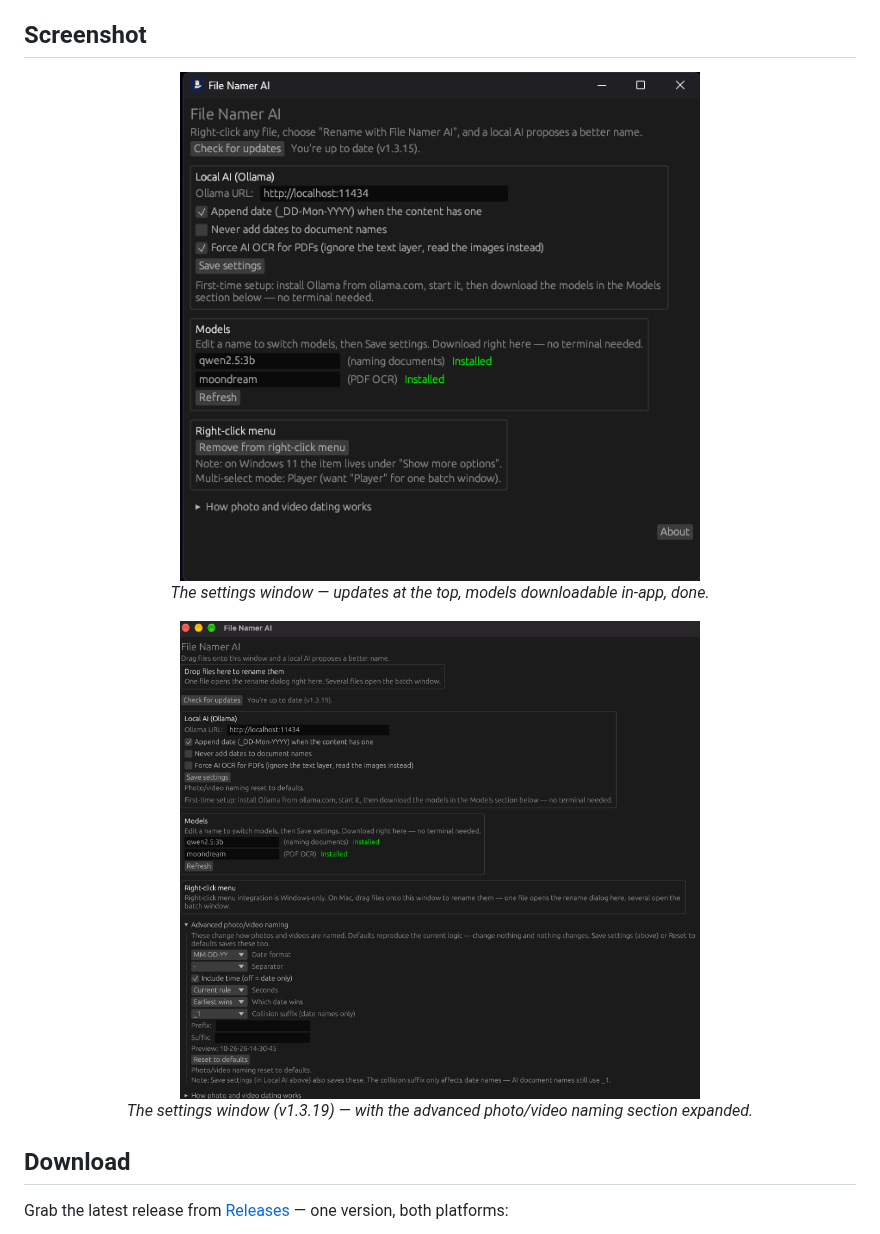
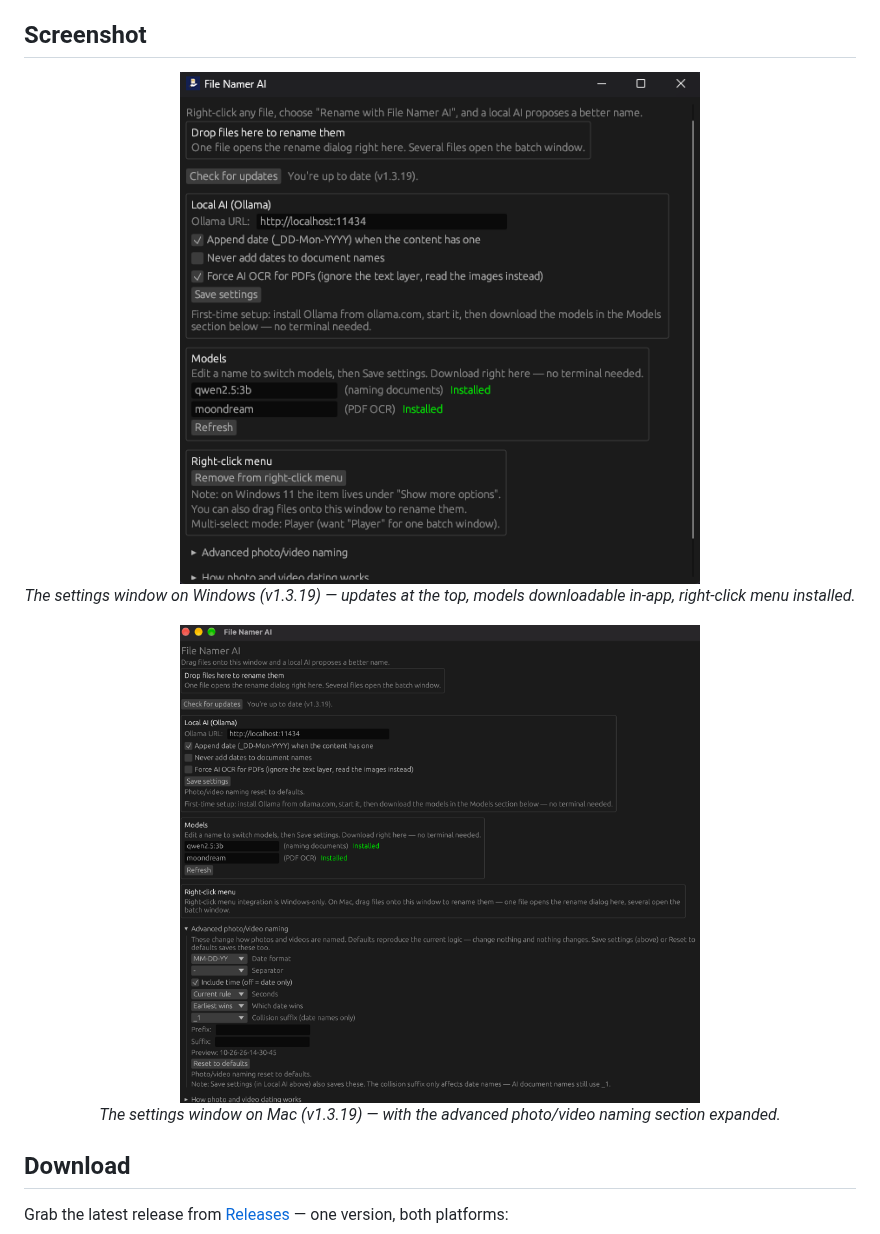
Before and after one commit to shawnrodis/FileNamerAI, a Markdown page: README.md, the part around the change. GitHub-like rendering; pictures changed too: assets/screenshot.png.

Commit message:
README: replace top screenshot with Windows v1.3.19 settings (Mac screenshot stays second)

```diff
--- a/README.md
+++ b/README.md
@@ -17,13 +17,13 @@ Distributed as an installer, no console window. Runs as a normal user
 ## Screenshot
 
 <p align="center">
-  <img src="assets/screenshot.png" alt="The File Namer AI settings window: update check, Ollama connection, in-app model downloads, and naming options" width="520">
-  <br><em>The settings window — updates at the top, models downloadable in-app, done.</em>
+  <img src="assets/screenshot.png" alt="The File Namer AI settings window on Windows (v1.3.19): update check, Ollama connection, in-app model downloads, and right-click menu" width="520">
+  <br><em>The settings window on Windows (v1.3.19) — updates at the top, models downloadable in-app, right-click menu installed.</em>
 </p>
 
 <p align="center">
-  <img src="assets/screenshot-v1.3.19.png" alt="The File Namer AI settings window (v1.3.19): update check, Ollama connection, in-app model downloads, and the advanced photo/video naming section" width="520">
-  <br><em>The settings window (v1.3.19) — with the advanced photo/video naming section expanded.</em>
+  <img src="assets/screenshot-v1.3.19.png" alt="The File Namer AI settings window on Mac (v1.3.19): update check, Ollama connection, in-app model downloads, and the advanced photo/video naming section" width="520">
+  <br><em>The settings window on Mac (v1.3.19) — with the advanced photo/video naming section expanded.</em>
 </p>
 
 ## Download
```
